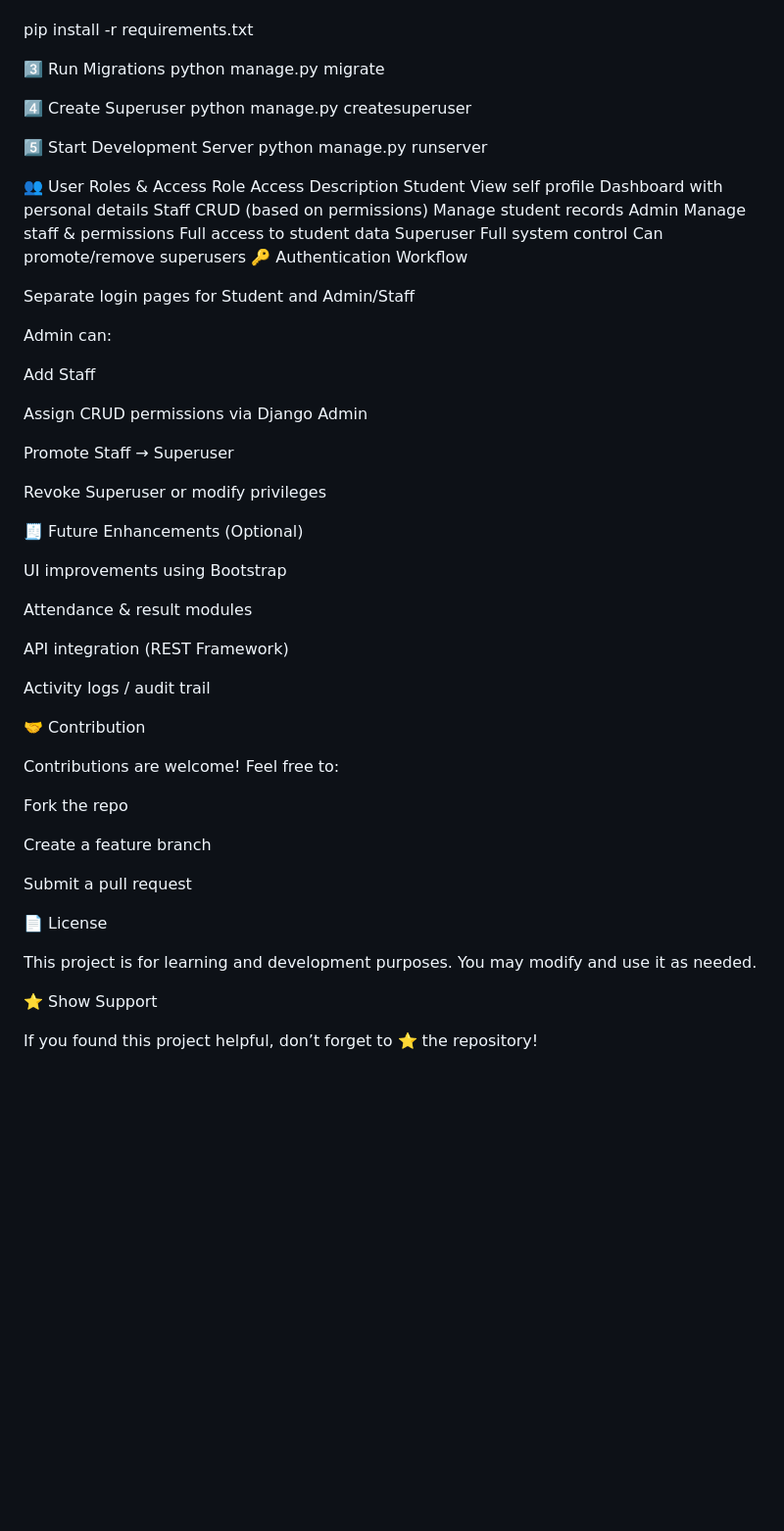
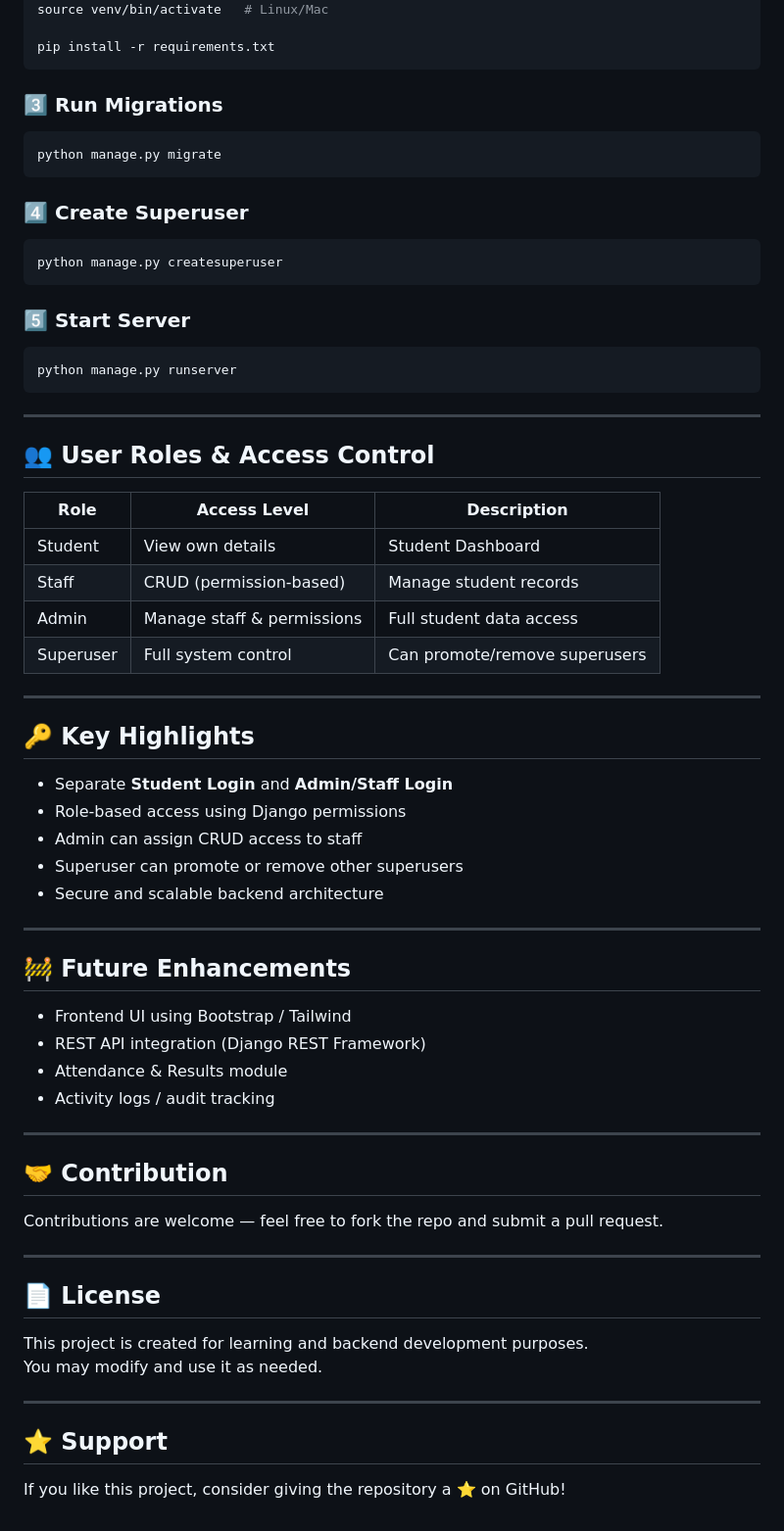
Before and after one commit to AKPrajapati9211/Django-SQL-app, a Markdown page: README.md, the part around one of its changes. Shown at 98% size. Rendered like a GitHub page; blank space fills up the shorter version.

````diff
--- a/README.md
+++ b/README.md
@@ -83,62 +78,65 @@ source venv/bin/activate   # Linux / Mac
 venv\Scripts\activate      # Windows
+source venv/bin/activate   # Linux/Mac
 
 pip install -r requirements.txt
+```
 
-3️⃣ Run Migrations
+### 3️⃣ Run Migrations
+```bash
 python manage.py migrate
+```
 
-4️⃣ Create Superuser
+### 4️⃣ Create Superuser
+```bash
 python manage.py createsuperuser
+```
 
-5️⃣ Start Development Server
+### 5️⃣ Start Server
+```bash
 python manage.py runserver
+```
 
-👥 User Roles & Access
-Role	Access	Description
-Student	View self profile	Dashboard with personal details
-Staff	CRUD (based on permissions)	Manage student records
-Admin	Manage staff & permissions	Full access to student data
-Superuser	Full system control	Can promote/remove superusers
-🔑 Authentication Workflow
+---
 
-Separate login pages for Student and Admin/Staff
+## 👥 User Roles & Access Control
 
-Admin can:
+| Role | Access Level | Description |
+|------|-------------|-------------|
+| Student | View own details | Student Dashboard |
+| Staff | CRUD (permission-based) | Manage student records |
+| Admin | Manage staff & permissions | Full student data access |
+| Superuser | Full system control | Can promote/remove superusers |
 
-Add Staff
+---
 
-Assign CRUD permissions via Django Admin
+## 🔑 Key Highlights
 
-Promote Staff → Superuser
+- Separate **Student Login** and **Admin/Staff Login**
+- Role-based access using Django permissions
+- Admin can assign CRUD access to staff
+- Superuser can promote or remove other superusers
+- Secure and scalable backend architecture
 
-Revoke Superuser or modify privileges
+---
 
-🧾 Future Enhancements (Optional)
+## 🚧 Future Enhancements
+- Frontend UI using Bootstrap / Tailwind
+- REST API integration (Django REST Framework)
+- Attendance & Results module
+- Activity logs / audit tracking
 
-UI improvements using Bootstrap
+---
 
-Attendance & result modules
+## 🤝 Contribution
+Contributions are welcome — feel free to fork the repo and submit a pull request.
 
-API integration (REST Framework)
+---
 
-Activity logs / audit trail
-
-🤝 Contribution
-
-Contributions are welcome!
-Feel free to:
-
-Fork the repo
-
-Create a feature branch
-
-Submit a pull request
-
-📄 License
-
-This project is for learning and development purposes.
+## 📄 License
+This project is created for learning and backend development purposes.
 You may modify and use it as needed.
 
-⭐ Show Support
+---
 
-If you found this project helpful, don’t forget to ⭐ the repository!
+## ⭐ Support
+If you like this project, consider giving the repository a ⭐ on GitHub!
````
Also changed, not shown: other parts of README.md (+55 -60 lines).
